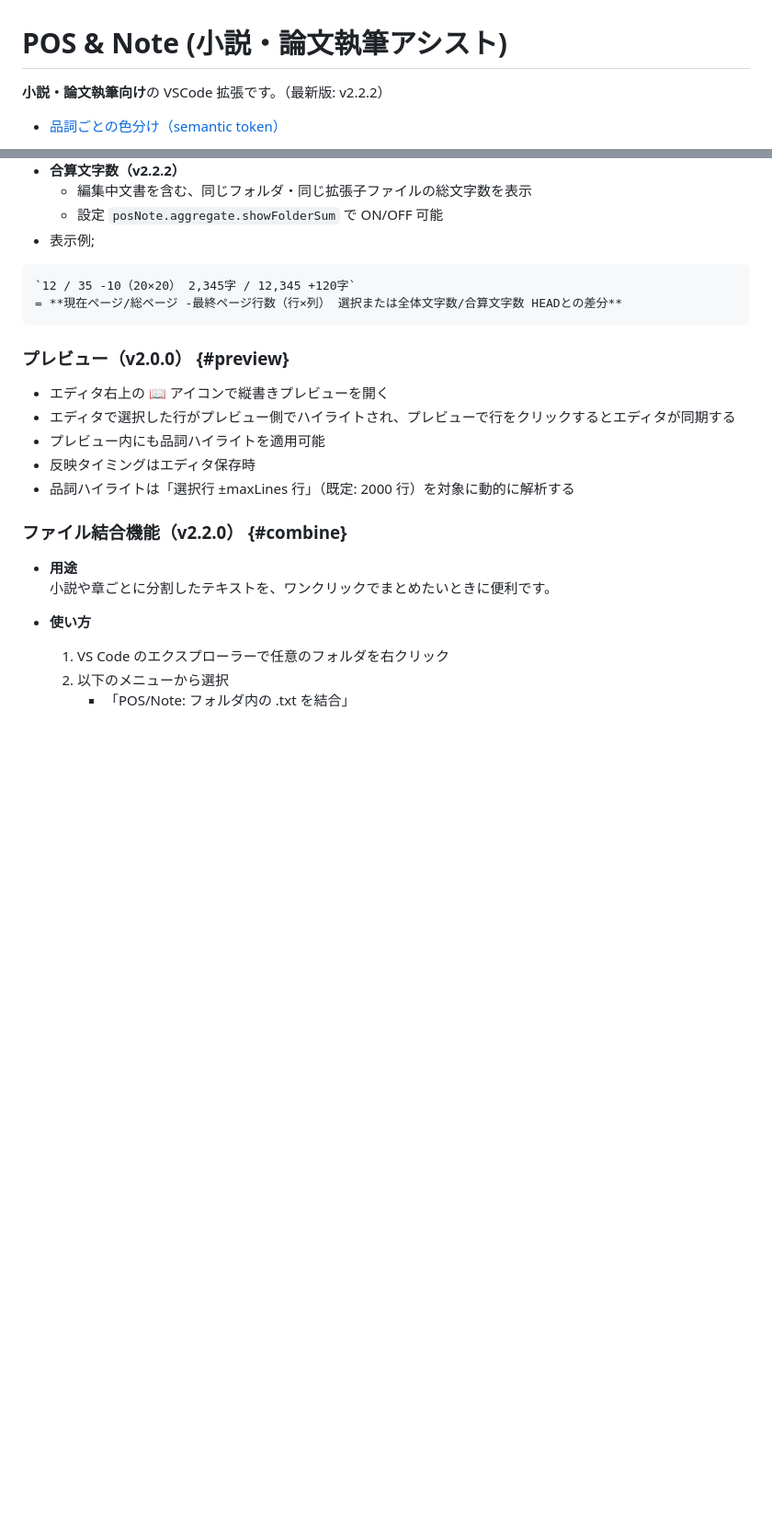
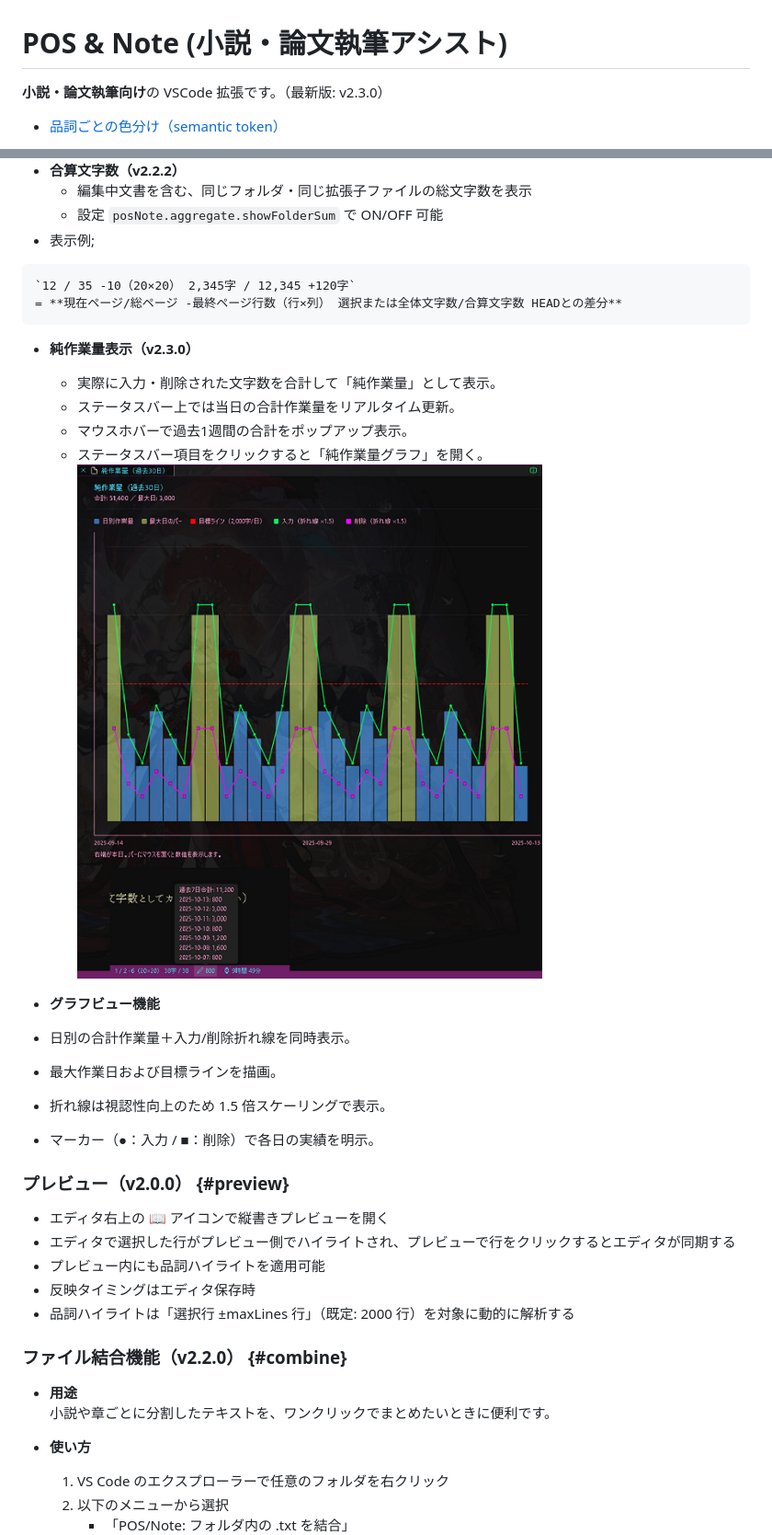
Before and after one commit to yuna495/part-of-speech-highlighting--page-counter, a Markdown page: README.md, 2 parts joined by grey strips. Shown: that part at 92% size. Rendered like a GitHub page; pictures changed too: demo/demo4.png (added); blank space fills up the shorter version.

````diff
--- a/README.md
+++ b/README.md
@@ -1,6 +1,6 @@
 # POS & Note (小説・論文執筆アシスト)
 
-**小説・論文執筆向け**の VSCode 拡張です。（最新版: v2.2.2）
+**小説・論文執筆向け**の VSCode 拡張です。（最新版: v2.3.0）
 
 - [品詞ごとの色分け（semantic token）](#highlight)
   - 括弧・記号・全角スペースの強調表示
@@ -122,6 +122,19 @@ workspace/
 `12 / 35 -10（20×20） 2,345字 / 12,345 +120字`
 = **現在ページ/総ページ -最終ページ行数（行×列） 選択または全体文字数/合算文字数 HEADとの差分**
 ```
+
+- **純作業量表示（v2.3.0）**
+  - 実際に入力・削除された文字数を合計して「純作業量」として表示。
+  - ステータスバー上では当日の合計作業量をリアルタイム更新。
+  - マウスホバーで過去1週間の合計をポップアップ表示。
+  - ステータスバー項目をクリックすると「純作業量グラフ」を開く。
+![Statusbar Screenshot](https://raw.githubusercontent.com/yuna495/part-of-speech-highlighting--page-counter/master/demo/demo4.png)
+
+- **グラフビュー機能**
+- 日別の合計作業量＋入力/削除折れ線を同時表示。
+- 最大作業日および目標ラインを描画。
+- 折れ線は視認性向上のため 1.5 倍スケーリングで表示。
+- マーカー（●：入力 / ■：削除）で各日の実績を明示。
 
 ### プレビュー（v2.0.0） {#preview}
 
````
Also changed, not shown: CHANGELOG.md (+14 -2 lines), 2 other files.
